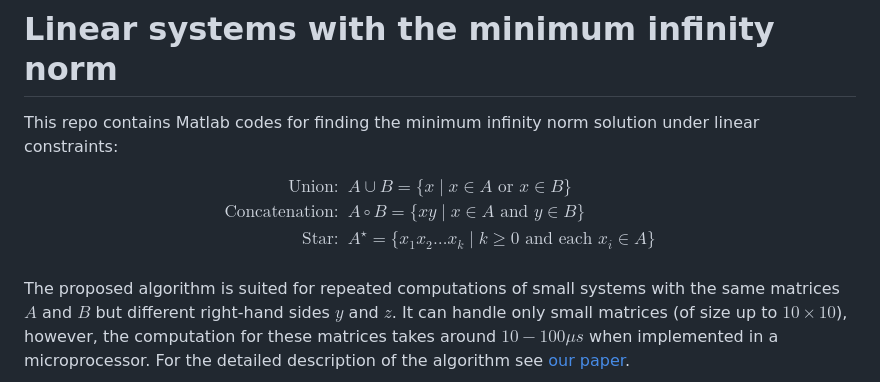
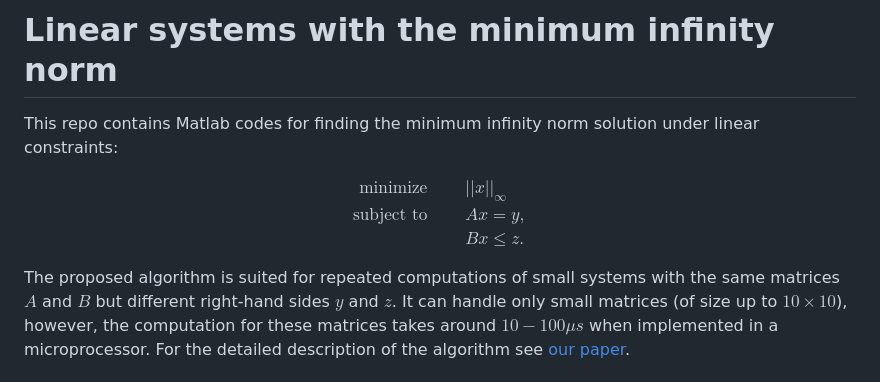
Before and after one commit to sadda/Minimum_Effort_Control, a Markdown page: README.md, the part around the change. Rendered like a GitHub page.

```diff
--- a/README.md
+++ b/README.md
@@ -4,9 +4,9 @@ This repo contains Matlab codes for finding the minimum infinity norm solution u
 
 $$
 \begin{align}
-\mbox{Union: } & A\cup B = \{x\mid x\in A \mbox{ or } x\in B\} \\
-\mbox{Concatenation: } & A\circ B  = \{xy\mid x\in A \mbox{ and } y\in B\} \\
-\mbox{Star: } & A^\star  = \{x_1x_2\ldots x_k \mid  k\geq 0 \mbox{ and each } x_i\in A\} \\
+\text{minimize}\qquad &||x||_\infty \\
+\text{subject to}\qquad &Ax = y, \\
+&Bx \le z.
 \end{align}
 $$
 
```
